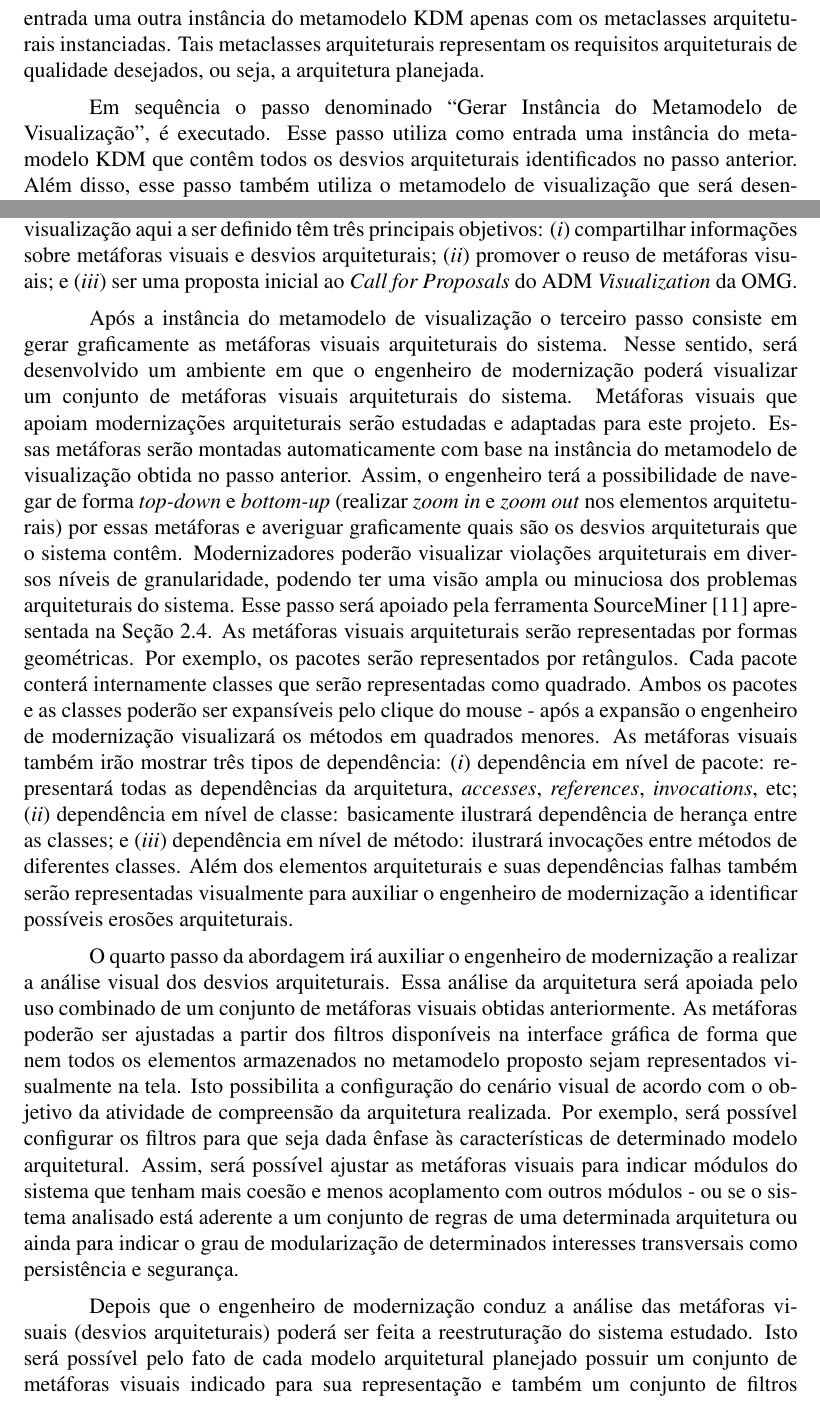
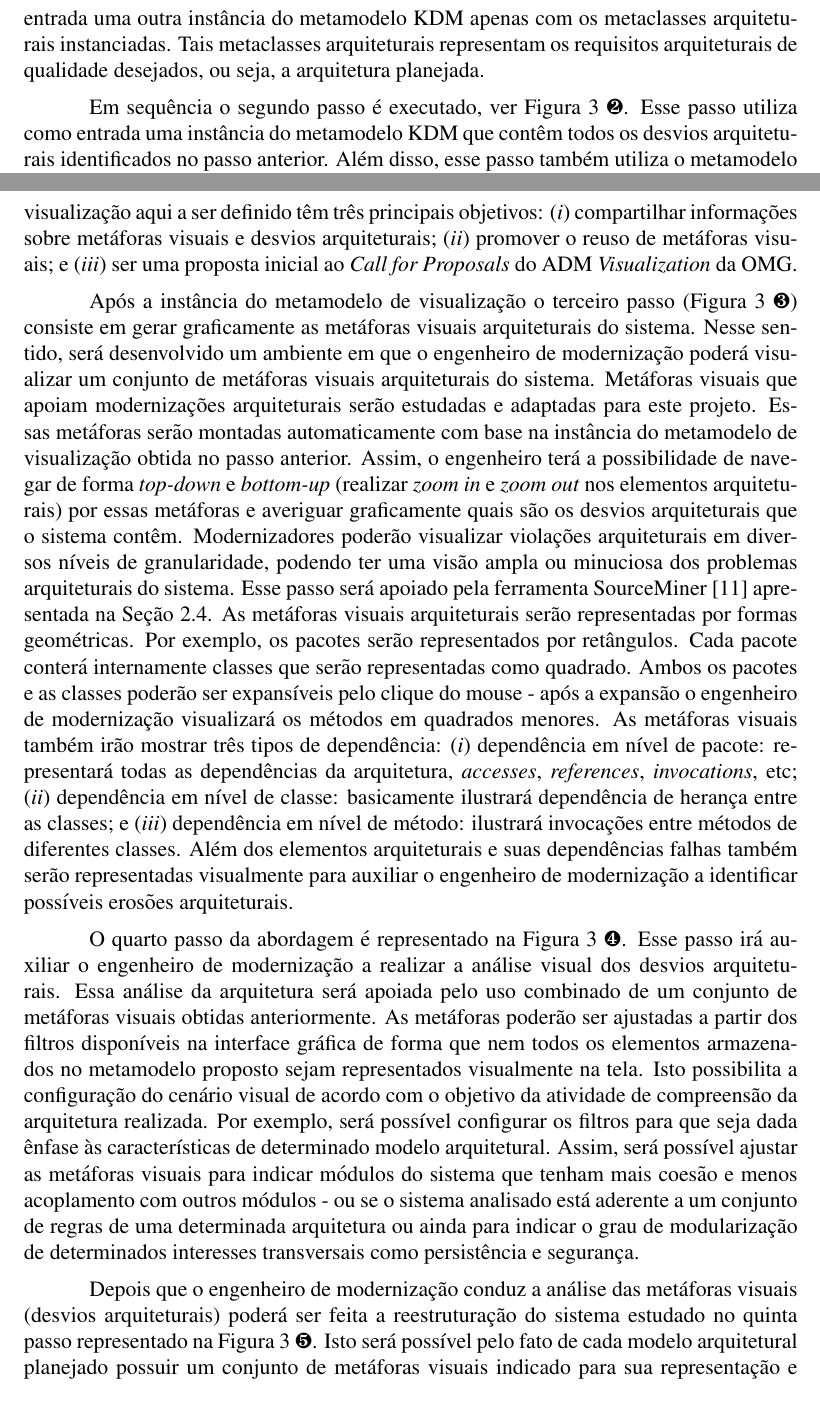
Before and after one commit to rdurelli/p_dou_new, a LaTeX document (sbc-template.tex): two parts of pages 12 and 13 of 22 before the commit and two parts of pages 12 and 13 of 21 after it, joined at a grey line, cut so that both start at the same text. Compiled offline with pdfLaTeX.

Commit message:
Alterações do glauco

```diff
--- a/sbc-template.tex
+++ b/sbc-template.tex
@@ -171,18 +171,18 @@ Antes de iniciar os passos da abordagem, primeiramente deve-se selecionar o sist
 
 Após a obtenção da instância do sistema em KDM, deve-se primeiro realizar a ``Checagem de Conformidade Arquitetural''. É importante evidenciar que essa atividade será realizada pela ferramenta ArchKDM, ver Figura~\ref{fig:approach_steps} \ding{182}. Essa ferramenta é capaz de identificar diversas falhas arquiteturais e interesses tendo como entrada a instância do sistema representado em KDM. Essa ferramenta já está pronta e foi desenvolvida pelo candidato juntamente com colaboradores deste projeto. Caso necessário, a mesma poderá ser estendida para satisfazer novos requisitos deste projeto~\cite{source_miner_glauco, daniel_san_journal}. Como entrada a ferramenta ArchKDM necessita do KDM gerado anteriormente pelo MoDisco que representa todo o sistema a ser modernizado. Além disso, esse passo também necessita como entrada uma outra instância do metamodelo KDM apenas com os metaclasses arquiteturais instanciadas. Tais metaclasses arquiteturais representam os requisitos arquiteturais de qualidade desejados, ou seja, a arquitetura planejada.
 
-Em sequência o passo denominado ``Gerar Instância do Metamodelo de Visualização'', é executado. Esse passo utiliza como entrada uma instância do metamodelo KDM que contêm todos os desvios arquiteturais identificados no passo anterior. Além disso, esse passo também utiliza o metamodelo de visualização que será desenvolvido neste projeto. Esse metamodelo de visualização tem como objetivo representar metadados sobre informações gráficas e visuais relacionadas à desvios arquiteturais identificadas de forma dinâmica antes da aplicação de refatorações no sistema legado. Esse metamodelo conterá metaclasses, meta-atributos e meta-relacionamentos relacionados a metáforas arquiteturais visuais. Adicionalmente, o metamodelo também terá metaclasses para representar desvios arquiteturais. Esse metamodelo criará e representará uma fundamentação para o compartilhamento de metadados relacionadas com metáforas visuais, assim, detalhes com informações precisas sobre uma especifica metáfora visual poderá ser armazenada e compartilhada para que outros engenheiros possam reutilizar em seus projetos. O metamodelo de visualização aqui proposto irá definir um modelo comum para a especificação e descrição de metáforas visuais arquiteturais. Além disso, esse metamodelo também será independente de linguagem de programação com o objetivo de fornecer uma plataforma comum pelo qual arquiteto, pesquisador ou modernizador possa expressar metáforas visuais e desvios arquiteturais sem se preocupar com a plataforma ou linguagem de programação - aumentando assim a interoperabilidade de futuras ou já existentes ferramentas e técnicas de CCA.
+Em sequência o segundo passo é executado, ver Figura~\ref{fig:approach_steps} \ding{183}. Esse passo utiliza como entrada uma instância do metamodelo KDM que contêm todos os desvios arquiteturais identificados no passo anterior. Além disso, esse passo também utiliza o metamodelo de visualização que será desenvolvido neste projeto. Esse metamodelo de visualização tem como objetivo representar metadados sobre informações gráficas e visuais relacionadas à desvios arquiteturais identificadas de forma dinâmica antes da aplicação de refatorações no sistema legado. Esse metamodelo conterá metaclasses, meta-atributos e meta-relacionamentos relacionados a metáforas arquiteturais visuais. Adicionalmente, o metamodelo também terá metaclasses para representar desvios arquiteturais. Esse metamodelo criará e representará uma fundamentação para o compartilhamento de metadados relacionadas com metáforas visuais, assim, detalhes com informações precisas sobre uma especifica metáfora visual poderá ser armazenada e compartilhada para que outros engenheiros possam reutilizar em seus projetos. O metamodelo de visualização aqui proposto irá definir um modelo comum para a especificação e descrição de metáforas visuais arquiteturais. Além disso, esse metamodelo também será independente de linguagem de programação com o objetivo de fornecer uma plataforma comum pelo qual arquiteto, pesquisador ou modernizador possa expressar metáforas visuais e desvios arquiteturais sem se preocupar com a plataforma ou linguagem de programação - aumentando assim a interoperabilidade de futuras ou já existentes ferramentas e técnicas de CCA.
 
 De acordo com a OMG sem uma forma específica para visualizar todas as violações arquiteturais de um sistema representado em KDM, modernizadores podem ignorar problemas que precisam ser solucionados nesses sistemas. Dessa forma, ignorar a visualização de sistemas prejudica possíveis análises e esforços de planejamentos associados com iniciativas de modernizações. Acredita-se que o metamodelo KDM, embora consiga representar uma grande quantidade de artefatos de um determinado sistema, o mesmo, sozinho, não é suficiente para auxiliar todo o processo de modernização arquitetural. Portanto, o metamodelo a ser definido aqui neste projeto têm como objetivo ser uma iniciativa ao pacote de visualização da ADM~\cite{ADM:visualization}.
 
 Como já salientado o metamodelo de visualização a ser definido neste projeto têm como objetivo ser inserido no contexto da ADM para preencher a definição de um metamodelo de visualização. Um dos objetivos desse metamodelo é seguir as padronizações propostas pela ADM. Porém, deve-se ressaltar que o metamodelo será utilizado para especificar a representação de metáforas visuais sem se preocupar com a representação das partes estruturais de uma visualização, ou seja, os elementos que serão visualizados (classes, métodos, atributos, etc.). Assim, como outros metamodelos da ADM, o metamodelo a ser definido assume que tais elementos (classes, métodos, atributos, etc.) devem ser representados utilizando outro metamodelo proposto pela ADM, como, por exemplo, o KDM. Dessa forma, o metamodelo de visualização deverá interagir com o metamodelo KDM, ou seja, o metamodelo de visualização utilizará instâncias de metaclasses do KDM. A linguagem de transformação de modelos ATL será utilizada nesse passo para transformar a instância do KDM que contêm desvios arquiteturais para uma instância do metamodelo de visualização.  De forma resumida pode-se salientar que o metamodelo de visualização aqui a ser definido têm três principais objetivos: (\textit{i}) compartilhar informações sobre metáforas visuais e desvios arquiteturais; (\textit{ii}) promover o reuso de metáforas visuais; e (\textit{iii}) ser uma proposta inicial ao \textit{Call for Proposals} do ADM \textit{Visualization} da OMG.
 
-Após a instância do metamodelo de visualização o terceiro passo consiste em gerar graficamente as metáforas visuais arquiteturais do sistema. Nesse sentido, será desenvolvido um ambiente em que o engenheiro de modernização poderá visualizar um conjunto de metáforas visuais arquiteturais do sistema. Metáforas visuais que apoiam modernizações arquiteturais serão estudadas e adaptadas para este projeto. Essas metáforas serão montadas automaticamente com base na instância do metamodelo de visualização obtida no passo anterior. Assim, o engenheiro terá a possibilidade de navegar de forma \textit{top-down} e \textit{bottom-up} (realizar \textit{zoom in} e \textit{zoom out} nos elementos arquiteturais) por essas metáforas e averiguar graficamente quais são os desvios arquiteturais que o sistema contêm. Modernizadores poderão visualizar violações arquiteturais em diversos níveis de granularidade, podendo ter uma visão ampla ou minuciosa dos problemas arquiteturais do sistema. Esse passo será apoiado pela ferramenta SourceMiner~\cite{source_miner_glauco} apresentada na Seção~\ref{sec:source_miner}. As metáforas visuais arquiteturais serão representadas por formas geométricas. Por exemplo, os pacotes serão representados por retângulos. Cada pacote conterá internamente classes que serão representadas como quadrado. Ambos os pacotes e as classes poderão ser expansíveis pelo clique do mouse - após a expansão o engenheiro de modernização visualizará os métodos em quadrados menores. As metáforas visuais também irão mostrar três tipos de dependência: (\textit{i}) dependência em nível de pacote: representará todas as dependências da arquitetura, \textit{accesses}, \textit{references}, \textit{invocations}, etc; (\textit{ii}) dependência em nível de classe: basicamente ilustrará dependência de herança entre as classes; e (\textit{iii}) dependência em nível de método: ilustrará invocações entre métodos de diferentes classes. Além dos elementos arquiteturais e suas dependências falhas também serão representadas visualmente para auxiliar o engenheiro de modernização a identificar possíveis erosões arquiteturais.
+Após a instância do metamodelo de visualização o terceiro passo (Figura~\ref{fig:approach_steps} \ding{184}) consiste em gerar graficamente as metáforas visuais arquiteturais do sistema. Nesse sentido, será desenvolvido um ambiente em que o engenheiro de modernização poderá visualizar um conjunto de metáforas visuais arquiteturais do sistema. Metáforas visuais que apoiam modernizações arquiteturais serão estudadas e adaptadas para este projeto. Essas metáforas serão montadas automaticamente com base na instância do metamodelo de visualização obtida no passo anterior. Assim, o engenheiro terá a possibilidade de navegar de forma \textit{top-down} e \textit{bottom-up} (realizar \textit{zoom in} e \textit{zoom out} nos elementos arquiteturais) por essas metáforas e averiguar graficamente quais são os desvios arquiteturais que o sistema contêm. Modernizadores poderão visualizar violações arquiteturais em diversos níveis de granularidade, podendo ter uma visão ampla ou minuciosa dos problemas arquiteturais do sistema. Esse passo será apoiado pela ferramenta SourceMiner~\cite{source_miner_glauco} apresentada na Seção~\ref{sec:source_miner}. As metáforas visuais arquiteturais serão representadas por formas geométricas. Por exemplo, os pacotes serão representados por retângulos. Cada pacote conterá internamente classes que serão representadas como quadrado. Ambos os pacotes e as classes poderão ser expansíveis pelo clique do mouse - após a expansão o engenheiro de modernização visualizará os métodos em quadrados menores. As metáforas visuais também irão mostrar três tipos de dependência: (\textit{i}) dependência em nível de pacote: representará todas as dependências da arquitetura, \textit{accesses}, \textit{references}, \textit{invocations}, etc; (\textit{ii}) dependência em nível de classe: basicamente ilustrará dependência de herança entre as classes; e (\textit{iii}) dependência em nível de método: ilustrará invocações entre métodos de diferentes classes. Além dos elementos arquiteturais e suas dependências falhas também serão representadas visualmente para auxiliar o engenheiro de modernização a identificar possíveis erosões arquiteturais.
 
 
-O quarto passo da abordagem irá auxiliar o engenheiro de modernização a realizar a análise visual dos desvios arquiteturais. Essa análise da arquitetura será apoiada pelo uso combinado de um conjunto de metáforas visuais obtidas anteriormente. As metáforas poderão ser ajustadas a partir dos filtros disponíveis na interface gráfica de forma que nem todos os elementos armazenados no metamodelo proposto sejam representados visualmente na tela. Isto possibilita a configuração do cenário visual de acordo com o objetivo da atividade de compreensão da arquitetura realizada. Por exemplo, será possível configurar os filtros para que seja dada ênfase às características de determinado modelo arquitetural. Assim, será possível ajustar as metáforas visuais para indicar módulos do sistema que tenham mais coesão e menos acoplamento com outros módulos - ou se o sistema analisado está aderente a um conjunto de regras de uma determinada arquitetura ou ainda para indicar o grau de modularização de determinados interesses transversais como persistência e segurança.
+O quarto passo da abordagem é representado na Figura~\ref{fig:approach_steps} \ding{185}. Esse passo irá auxiliar o engenheiro de modernização a realizar a análise visual dos desvios arquiteturais. Essa análise da arquitetura será apoiada pelo uso combinado de um conjunto de metáforas visuais obtidas anteriormente. As metáforas poderão ser ajustadas a partir dos filtros disponíveis na interface gráfica de forma que nem todos os elementos armazenados no metamodelo proposto sejam representados visualmente na tela. Isto possibilita a configuração do cenário visual de acordo com o objetivo da atividade de compreensão da arquitetura realizada. Por exemplo, será possível configurar os filtros para que seja dada ênfase às características de determinado modelo arquitetural. Assim, será possível ajustar as metáforas visuais para indicar módulos do sistema que tenham mais coesão e menos acoplamento com outros módulos - ou se o sistema analisado está aderente a um conjunto de regras de uma determinada arquitetura ou ainda para indicar o grau de modularização de determinados interesses transversais como persistência e segurança.
 
-Depois que o engenheiro de modernização conduz a análise das metáforas visuais (desvios arquiteturais) poderá ser feita a reestruturação do sistema estudado. Isto será possível pelo fato de cada modelo arquitetural planejado possuir um conjunto de metáforas visuais indicado para sua representação e também um conjunto de filtros que podem ser utilizados para apoiar a reestruturação. Isto apoiará a execução das transformações que visam atender aos ``modelos arquiteturais alvos'' que foram especificados pelo modernizador. %Os modelos arquiteturais recomendados pela abordagem poderão ser comparados quantitativamente. Desta forma, o nível de atendimento da arquitetura recomendada 1 atente a 70\% do modelo arquitetural alvo, enquanto que o modelo arquitetural recomendado 2 atende a 90\% do modelo arquitetural alvo. Ainda nesse passo a abordagem irá avaliar o resultado da reestruturação do sistema com o intuito de informar ao engenheiro de modernização se a nova arquitetura atende aos requisitos informado na arquitetura planejada. Portanto, a conclusão desse passo resulta numa decisão de ``reestruturar novamente'' ou ``atende aos requisitos informado na arquitetura planejada''. Caso o novo sistema atenda aos requisitos o processo de reestruturação pode ser encerrado, caso contrário deve-se iniciar todos os passos da abordagem novamente.
+Depois que o engenheiro de modernização conduz a análise das metáforas visuais (desvios arquiteturais) poderá ser feita a reestruturação do sistema estudado no quinta passo representado na Figura~\ref{fig:approach_steps} \ding{186}. Isto será possível pelo fato de cada modelo arquitetural planejado possuir um conjunto de metáforas visuais indicado para sua representação e também um conjunto de filtros que podem ser utilizados para apoiar a reestruturação. Isto apoiará a execução das transformações que visam atender aos ``modelos arquiteturais alvos'' que foram especificados pelo modernizador. %Os modelos arquiteturais recomendados pela abordagem poderão ser comparados quantitativamente. Desta forma, o nível de atendimento da arquitetura recomendada 1 atente a 70\% do modelo arquitetural alvo, enquanto que o modelo arquitetural recomendado 2 atende a 90\% do modelo arquitetural alvo. Ainda nesse passo a abordagem irá avaliar o resultado da reestruturação do sistema com o intuito de informar ao engenheiro de modernização se a nova arquitetura atende aos requisitos informado na arquitetura planejada. Portanto, a conclusão desse passo resulta numa decisão de ``reestruturar novamente'' ou ``atende aos requisitos informado na arquitetura planejada''. Caso o novo sistema atenda aos requisitos o processo de reestruturação pode ser encerrado, caso contrário deve-se iniciar todos os passos da abordagem novamente.
 
 
 \subsection{Desafios de Pesquisa com Relação ao Projeto}
```
Also changed, not shown: projeto_pos_doc_figura6.pdf (added), sbc-template.tex (6 more changed lines).
